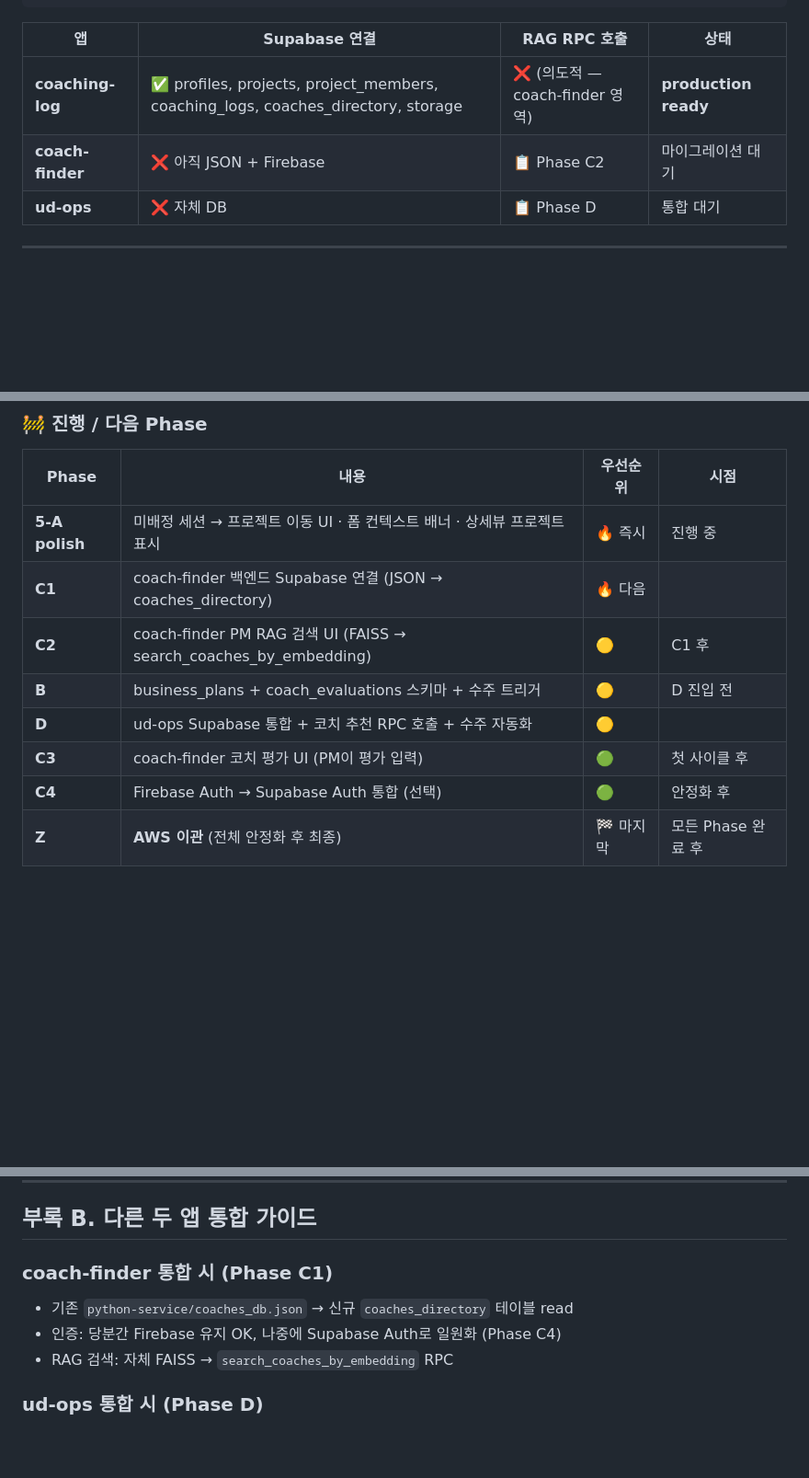
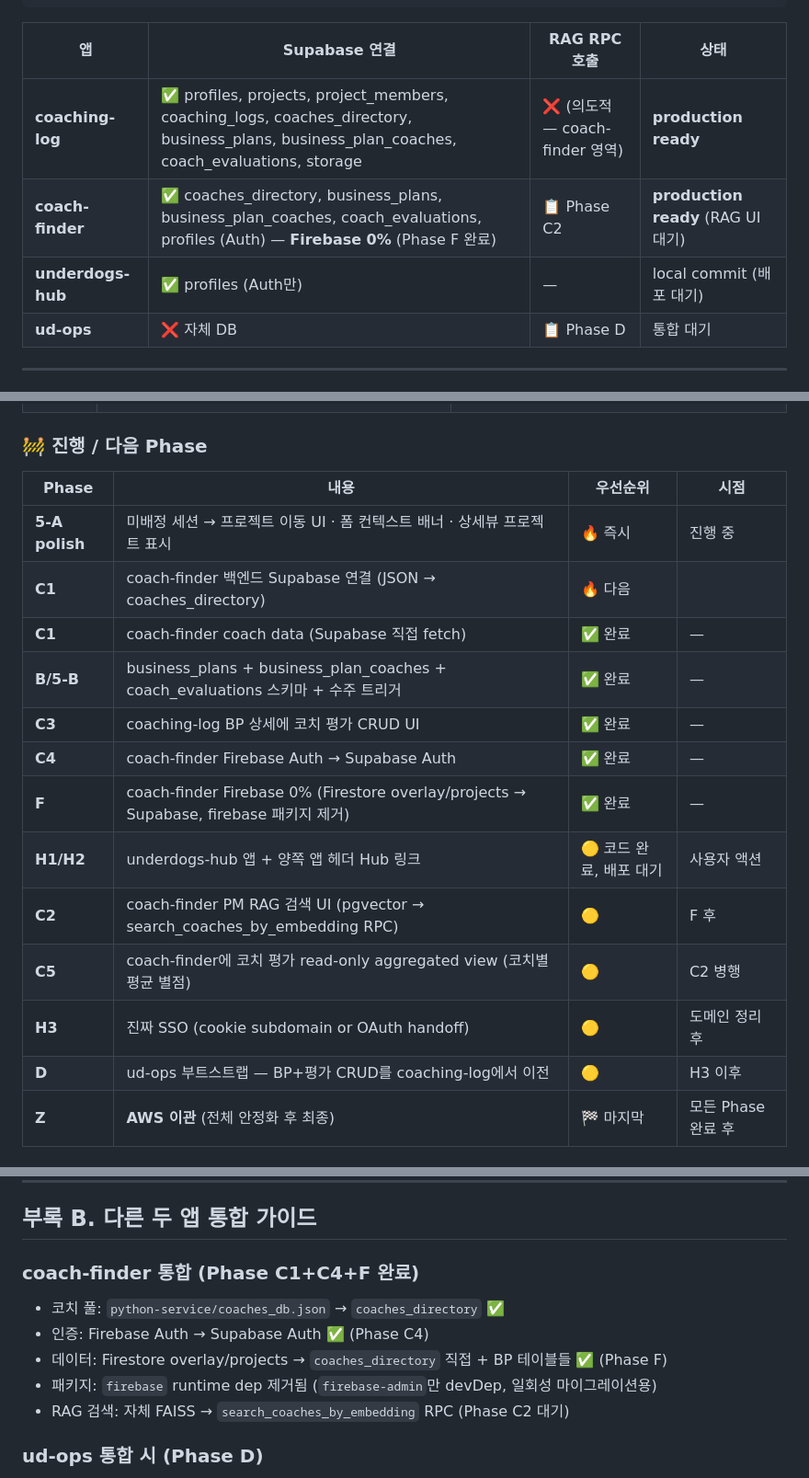
Before and after one commit to udpb/coaching_log, a Markdown page: docs/ARCHITECTURE.md, 3 parts joined by grey strips. Shown at 92% size. Rendered like a GitHub page; blank space fills up the shorter version.

Commit message:
docs: sync ARCHITECTURE.md with Phase C1/C3/C4/F/H1/H2 completion
App table updates:
  - coach-finder: now Supabase-only (Phase C1+C4+F complete), Firebase 0%
  - underdogs-hub: new entry (local commit, deploy pending)

Roadmap table:
  - C1, B/5-B, C3, C4, F marked ✅ complete
  - H1/H2 added (code done, deploy pending)
  - C2/C5/H3/D/Z reordered with current dependencies

coach-finder integration appendix updated to reflect the completed phases.

Co-Authored-By: Claude Opus 4.7 (1M context) <noreply@anthropic.com>

```diff
--- a/docs/ARCHITECTURE.md
+++ b/docs/ARCHITECTURE.md
@@ -316,8 +316,9 @@ coach_evaluations  📋 (Phase B에서 도입)
 
 | 앱 | Supabase 연결 | RAG RPC 호출 | 상태 |
 |---|---|---|---|
-| **coaching-log** | ✅ profiles, projects, project_members, coaching_logs, coaches_directory, storage | ❌ (의도적 — coach-finder 영역) | **production ready** |
-| **coach-finder** | ❌ 아직 JSON + Firebase | 📋 Phase C2 | 마이그레이션 대기 |
+| **coaching-log** | ✅ profiles, projects, project_members, coaching_logs, coaches_directory, business_plans, business_plan_coaches, coach_evaluations, storage | ❌ (의도적 — coach-finder 영역) | **production ready** |
+| **coach-finder** | ✅ coaches_directory, business_plans, business_plan_coaches, coach_evaluations, profiles (Auth) — **Firebase 0%** (Phase F 완료) | 📋 Phase C2 | **production ready** (RAG UI 대기) |
+| **underdogs-hub** | ✅ profiles (Auth만) | — | local commit (배포 대기) |
 | **ud-ops** | ❌ 자체 DB | 📋 Phase D | 통합 대기 |
 
 ---
@@ -345,11 +346,16 @@ coach_evaluations  📋 (Phase B에서 도입)
 |---|---|---|---|
 | **5-A polish** | 미배정 세션 → 프로젝트 이동 UI · 폼 컨텍스트 배너 · 상세뷰 프로젝트 표시 | 🔥 즉시 | 진행 중 |
 | **C1** | coach-finder 백엔드 Supabase 연결 (JSON → coaches_directory) | 🔥 다음 | |
-| **C2** | coach-finder PM RAG 검색 UI (FAISS → search_coaches_by_embedding) | 🟡 | C1 후 |
-| **B** | business_plans + coach_evaluations 스키마 + 수주 트리거 | 🟡 | D 진입 전 |
-| **D** | ud-ops Supabase 통합 + 코치 추천 RPC 호출 + 수주 자동화 | 🟡 | |
-| **C3** | coach-finder 코치 평가 UI (PM이 평가 입력) | 🟢 | 첫 사이클 후 |
-| **C4** | Firebase Auth → Supabase Auth 통합 (선택) | 🟢 | 안정화 후 |
+| **C1** | coach-finder coach data (Supabase 직접 fetch) | ✅ 완료 | — |
+| **B/5-B** | business_plans + business_plan_coaches + coach_evaluations 스키마 + 수주 트리거 | ✅ 완료 | — |
+| **C3** | coaching-log BP 상세에 코치 평가 CRUD UI | ✅ 완료 | — |
+| **C4** | coach-finder Firebase Auth → Supabase Auth | ✅ 완료 | — |
+| **F** | coach-finder Firebase 0% (Firestore overlay/projects → Supabase, firebase 패키지 제거) | ✅ 완료 | — |
+| **H1/H2** | underdogs-hub 앱 + 양쪽 앱 헤더 Hub 링크 | 🟡 코드 완료, 배포 대기 | 사용자 액션 |
+| **C2** | coach-finder PM RAG 검색 UI (pgvector → search_coaches_by_embedding RPC) | 🟡 | F 후 |
+| **C5** | coach-finder에 코치 평가 read-only aggregated view (코치별 평균 별점) | 🟡 | C2 병행 |
+| **H3** | 진짜 SSO (cookie subdomain or OAuth handoff) | 🟡 | 도메인 정리 후 |
+| **D** | ud-ops 부트스트랩 — BP+평가 CRUD를 coaching-log에서 이전 | 🟡 | H3 이후 |
 | **Z** | **AWS 이관** (전체 안정화 후 최종) | 🏁 마지막 | 모든 Phase 완료 후 |
 
 ### 🏁 Phase Z — AWS 이관 (최종)
@@ -463,10 +469,12 @@ coach_evaluations  📋 (Phase B에서 도입)
 
 ## 부록 B. 다른 두 앱 통합 가이드
 
-### coach-finder 통합 시 (Phase C1)
-- 기존 `python-service/coaches_db.json` → 신규 `coaches_directory` 테이블 read
-- 인증: 당분간 Firebase 유지 OK, 나중에 Supabase Auth로 일원화 (Phase C4)
-- RAG 검색: 자체 FAISS → `search_coaches_by_embedding` RPC
+### coach-finder 통합 (Phase C1+C4+F 완료)
+- 코치 풀: `python-service/coaches_db.json` → `coaches_directory` ✅
+- 인증: Firebase Auth → Supabase Auth ✅ (Phase C4)
+- 데이터: Firestore overlay/projects → `coaches_directory` 직접 + BP 테이블들 ✅ (Phase F)
+- 패키지: `firebase` runtime dep 제거됨 (`firebase-admin`만 devDep, 일회성 마이그레이션용)
+- RAG 검색: 자체 FAISS → `search_coaches_by_embedding` RPC (Phase C2 대기)
 
 ### ud-ops 통합 시 (Phase D)
 - 기존 자체 DB는 일단 유지 (자체 도메인 데이터)
```
